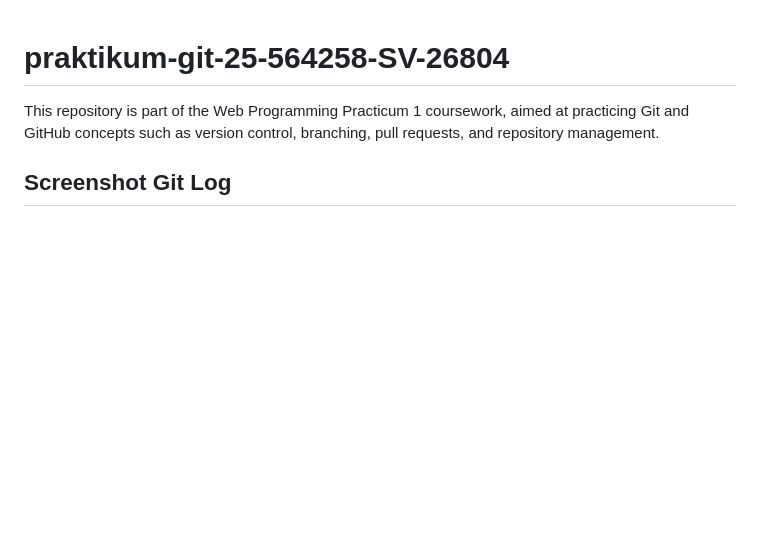
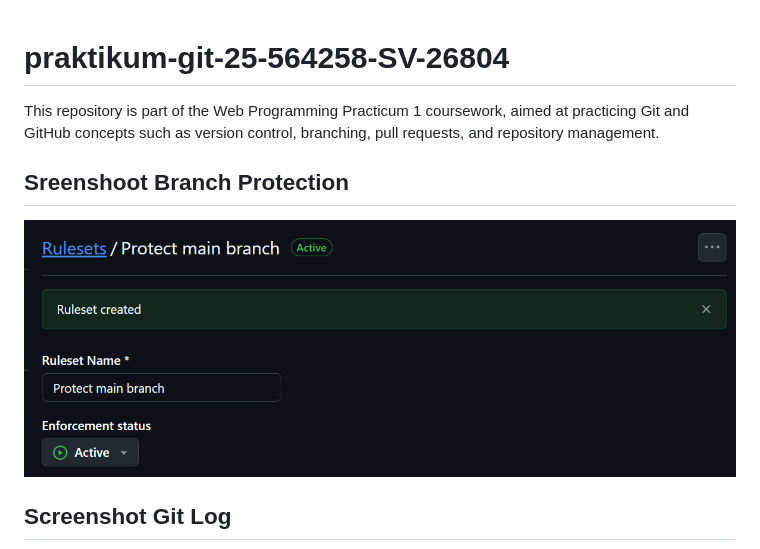
Before and after one commit to putribinntang/praktikum-git-25-564258-SV-26804, a Markdown page: README.md, the part around the change. GitHub-like rendering; pictures changed too: branchprotection.png (added); blank space fills up the shorter version.

Commit message:
docs: add branch protection screenshoot to README (#4)

```diff
--- a/README.md
+++ b/README.md
@@ -1,5 +1,9 @@
 # praktikum-git-25-564258-SV-26804
 This repository is part of the Web Programming Practicum 1 coursework, aimed at practicing Git and GitHub concepts such as version control, branching, pull requests, and repository management.
+
+
+## Sreenshoot Branch Protection
+![Branch Protection](branchprotection.png)
 
 ## Screenshot Git Log
 ![Git Log](gitlog.png)
```
